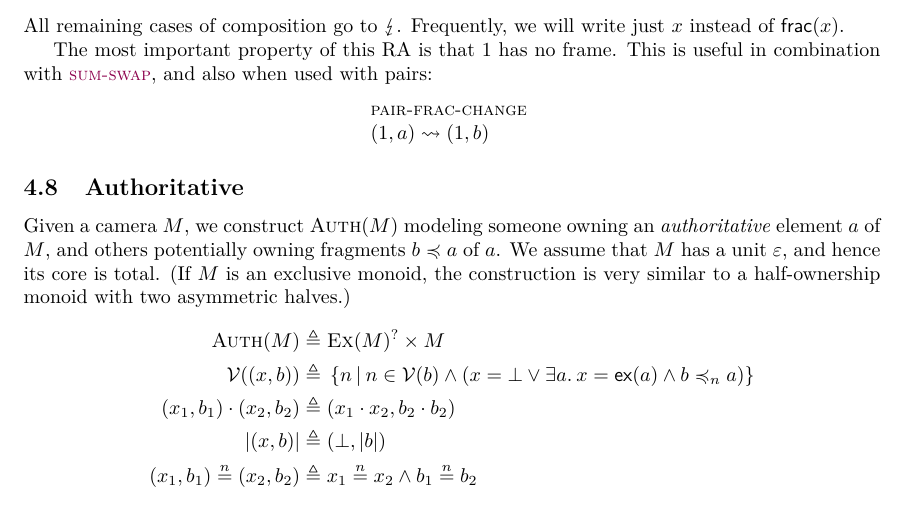
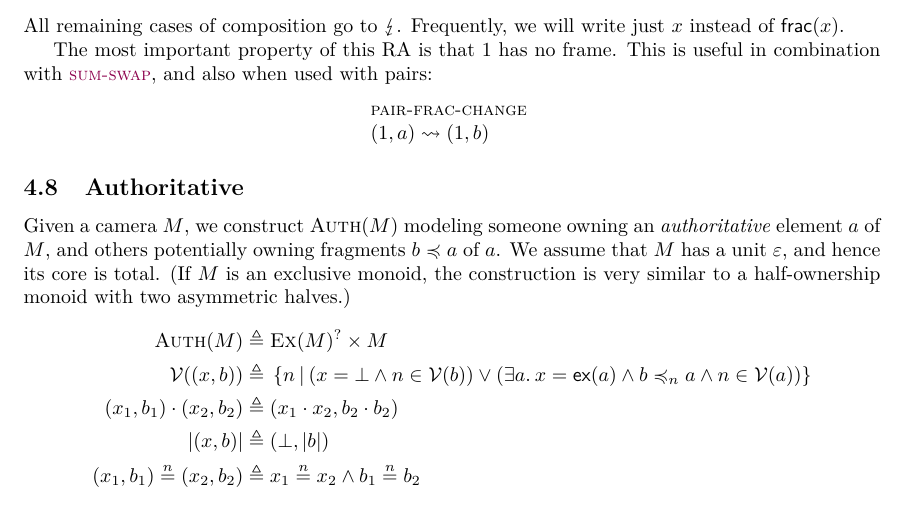
Before and after one commit to izgzhen/iris-coq, a LaTeX paper (docs/iris.tex, which reads docs/constructions.tex): part of page 13 of 44, cut so that both start at the same text. Compiled offline with pdfLaTeX.

Commit message:
docs: Fix definition of validity for auth
Thanks to Siddharth for pointing this out

```diff
--- a/docs/constructions.tex
+++ b/docs/constructions.tex
@@ -254,7 +254,7 @@ We assume that $M$ has a unit $\munit$, and hence its core is total.
 (If $M$ is an exclusive monoid, the construction is very similar to a half-ownership monoid with two asymmetric halves.)
 \begin{align*}
 \authm(M) \eqdef{}& \maybe{\exm(M)} \times M \\
-\mval( (x, \meltB ) ) \eqdef{}& \setComp{ n }{ n \in \mval(\meltB) \land (x = \mnocore \lor \Exists \melt. x = \exinj(\melt) \land \meltB \mincl_n \melt) } \\
+\mval( (x, \meltB ) ) \eqdef{}& \setComp{ n }{ (x = \mnocore \land n \in \mval(\meltB)) \lor (\Exists \melt. x = \exinj(\melt) \land \meltB \mincl_n \melt \land n \in \mval(\melt)) } \\
   (x_1, \meltB_1) \mtimes (x_2, \meltB_2) \eqdef{}& (x_1 \mtimes x_2, \meltB_2 \mtimes \meltB_2) \\
   \mcore{(x, \meltB)} \eqdef{}& (\mnocore, \mcore\meltB) \\
   (x_1, \meltB_1) \nequiv{n} (x_2, \meltB_2) \eqdef{}& x_1 \nequiv{n} x_2 \land \meltB_1 \nequiv{n} \meltB_2
```
